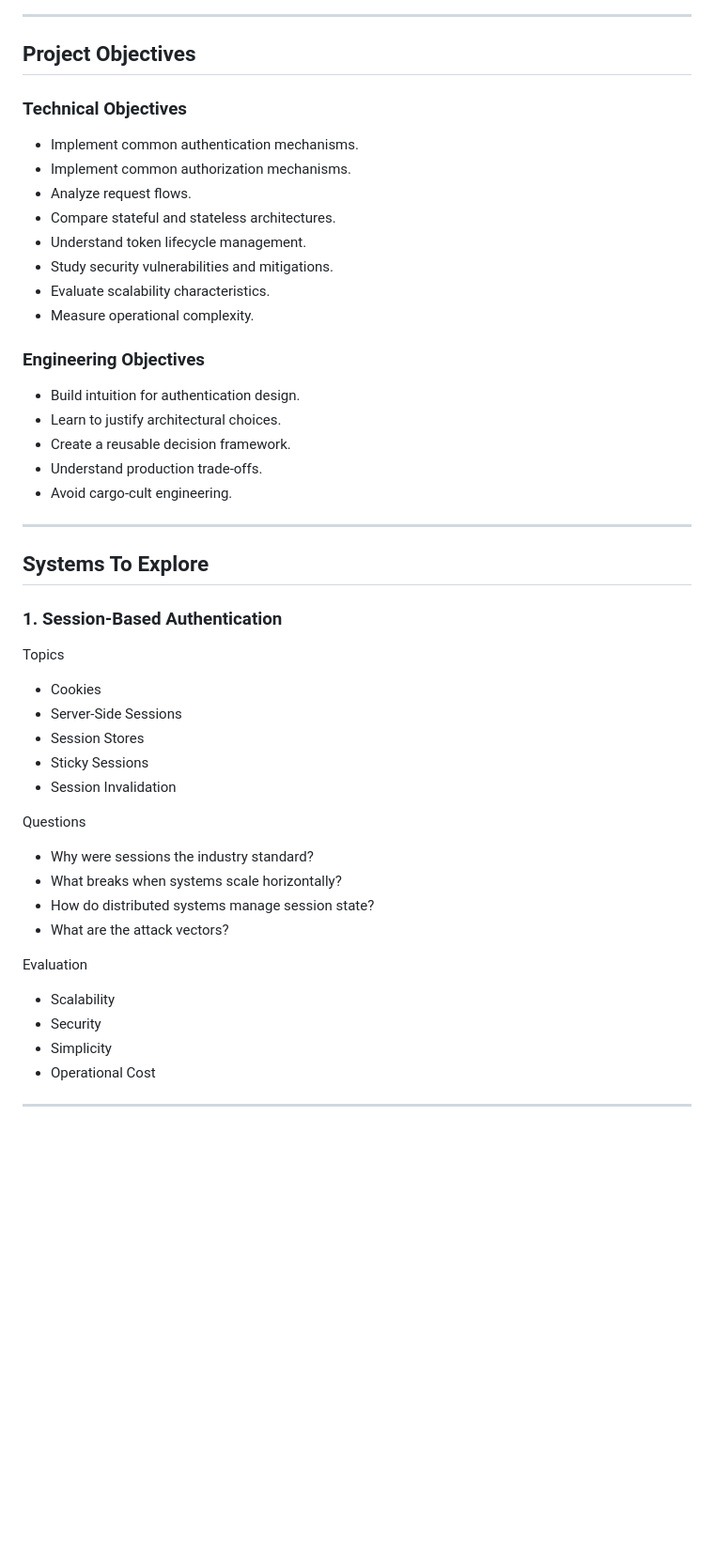
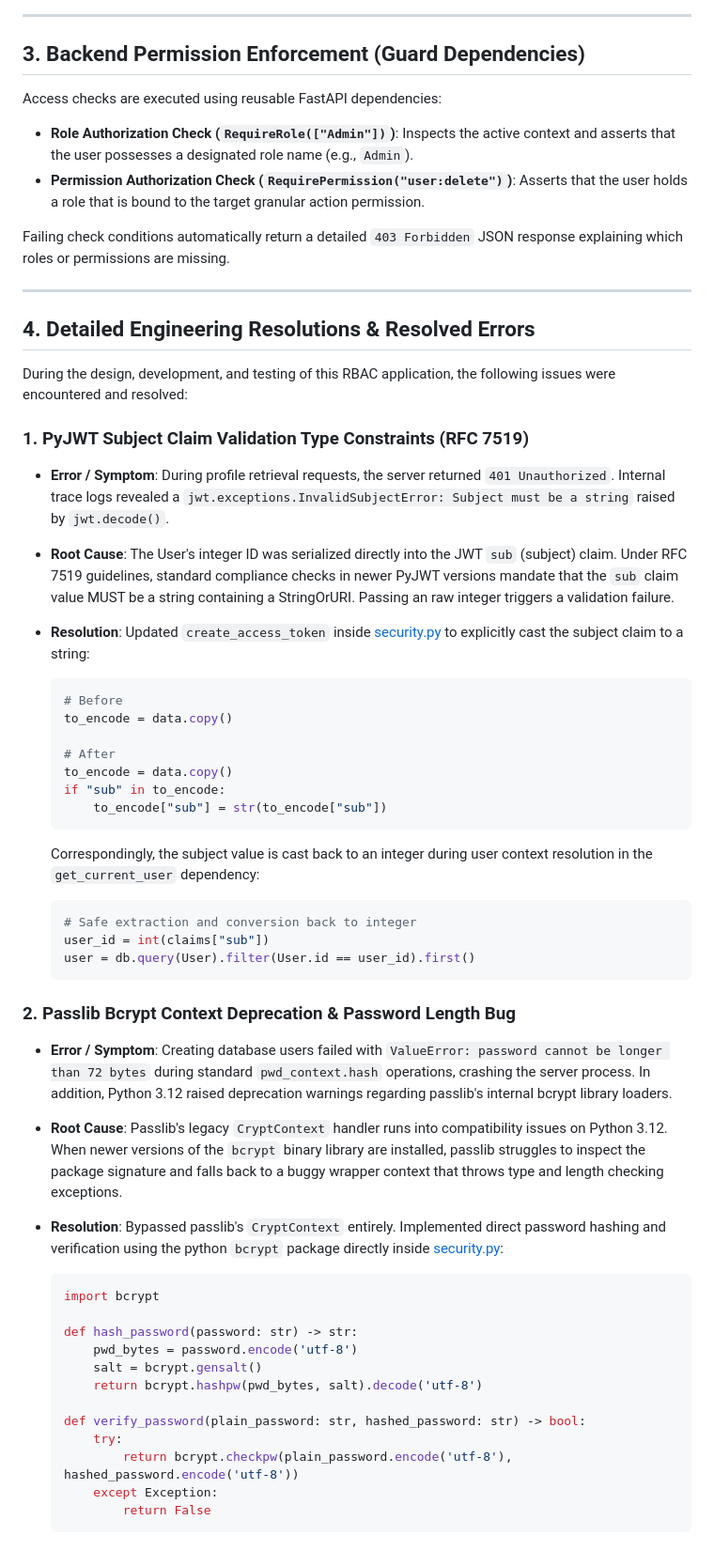
Before and after one commit to ntirth005/Auth2Prod, a Markdown page: README.md, the part around one of its changes. Shown at 94% size. GitHub-like rendering; blank space fills up the shorter version.

Commit message:
docs: update root README to focus solely on RBAC and detailed troubleshooting resolutions

````diff
--- a/README.md
+++ b/README.md
@@ -65,51 +80,63 @@ The goal is to understand the trade-offs behind every decision.
 
 ---
 
-## Project Objectives
+## 3. Backend Permission Enforcement (Guard Dependencies)
 
-### Technical Objectives
+Access checks are executed using reusable FastAPI dependencies:
 
-* Implement common authentication mechanisms.
-* Implement common authorization mechanisms.
-* Analyze request flows.
-* Compare stateful and stateless architectures.
-* Understand token lifecycle management.
-* Study security vulnerabilities and mitigations.
-* Evaluate scalability characteristics.
-* Measure operational complexity.
+* **Role Authorization Check (`RequireRole(["Admin"])`)**:
+  Inspects the active context and asserts that the user possesses a designated role name (e.g., `Admin`).
+* **Permission Authorization Check (`RequirePermission("user:delete")`)**:
+  Asserts that the user holds a role that is bound to the target granular action permission.
 
-### Engineering Objectives
-
-* Build intuition for authentication design.
-* Learn to justify architectural choices.
-* Create a reusable decision framework.
-* Understand production trade-offs.
-* Avoid cargo-cult engineering.
+Failing check conditions automatically return a detailed `403 Forbidden` JSON response explaining which roles or permissions are missing.
 
 ---
 
-## Systems To Explore
+## 4. Detailed Engineering Resolutions & Resolved Errors
 
-### 1. Session-Based Authentication
+During the design, development, and testing of this RBAC application, the following issues were encountered and resolved:
 
-Topics
+### 1. PyJWT Subject Claim Validation Type Constraints (RFC 7519)
+* **Error / Symptom**: During profile retrieval requests, the server returned `401 Unauthorized`. Internal trace logs revealed a `jwt.exceptions.InvalidSubjectError: Subject must be a string` raised by `jwt.decode()`.
+* **Root Cause**: The User's integer ID was serialized directly into the JWT `sub` (subject) claim. Under RFC 7519 guidelines, standard compliance checks in newer PyJWT versions mandate that the `sub` claim value MUST be a string containing a StringOrURI. Passing an raw integer triggers a validation failure.
+* **Resolution**: Updated `create_access_token` inside [security.py](file:///home/ntirth005/Documents/Auth2Prod/rbac_profile_app/core/security.py) to explicitly cast the subject claim to a string:
 
-* Cookies
-* Server-Side Sessions
-* Session Stores
-* Sticky Sessions
-* Session Invalidation
+  ```python
+  # Before
+  to_encode = data.copy()
 
-Questions
+  # After
+  to_encode = data.copy()
+  if "sub" in to_encode:
+      to_encode["sub"] = str(to_encode["sub"])
+  ```
 
-* Why were sessions the industry standard?
-* What breaks when systems scale horizontally?
-* How do distributed systems manage session state?
-* What are the attack vectors?
+  Correspondingly, the subject value is cast back to an integer during user context resolution in the `get_current_user` dependency:
 
-Evaluation
+  ```python
+  # Safe extraction and conversion back to integer
+  user_id = int(claims["sub"])
+  user = db.query(User).filter(User.id == user_id).first()
+  ```
 
-* Scalability
-* Security
-* Simplicity
-* Operational Cost
+### 2. Passlib Bcrypt Context Deprecation & Password Length Bug
+* **Error / Symptom**: Creating database users failed with `ValueError: password cannot be longer than 72 bytes` during standard `pwd_context.hash` operations, crashing the server process. In addition, Python 3.12 raised deprecation warnings regarding passlib's internal bcrypt library loaders.
+* **Root Cause**: Passlib's legacy `CryptContext` handler runs into compatibility issues on Python 3.12. When newer versions of the `bcrypt` binary library are installed, passlib struggles to inspect the package signature and falls back to a buggy wrapper context that throws type and length checking exceptions.
+* **Resolution**: Bypassed passlib's `CryptContext` entirely. Implemented direct password hashing and verification using the python `bcrypt` package directly inside [security.py](file:///home/ntirth005/Documents/Auth2Prod/rbac_profile_app/core/security.py):
+
+  ```python
+  import bcrypt
+
+  def hash_password(password: str) -> str:
+      pwd_bytes = password.encode('utf-8')
+      salt = bcrypt.gensalt()
+      return bcrypt.hashpw(pwd_bytes, salt).decode('utf-8')
+
+  def verify_password(plain_password: str, hashed_password: str) -> bool:
+      try:
+          return bcrypt.checkpw(plain_password.encode('utf-8'), hashed_password.encode('utf-8'))
+      except Exception:
+          return False
+  ```
+
````
Also changed, not shown: other parts of README.md (+133 -327 lines).
